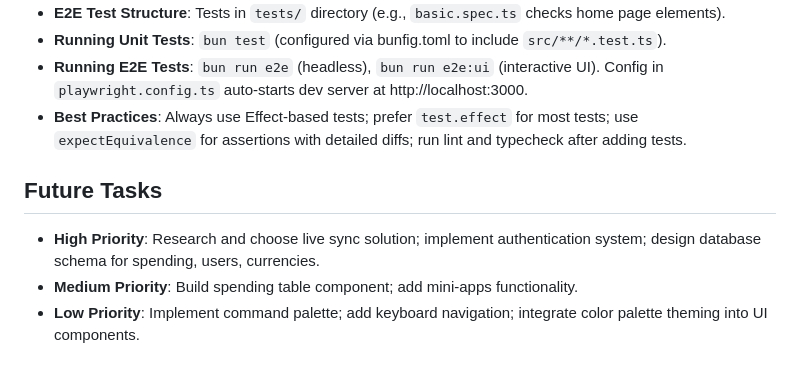
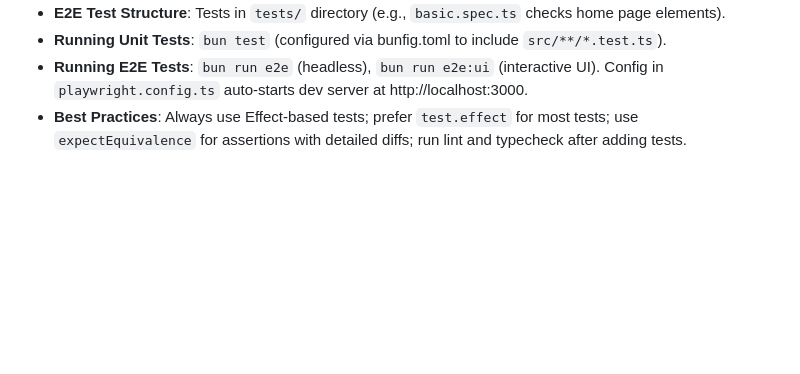
Before and after one commit to HugeLetters/finance-app, a Markdown page: AGENTS.md, the part around the change. Drawn GitHub-style; blank space fills up the shorter version.

Commit message:
restore agents md

```diff
--- a/AGENTS.md
+++ b/AGENTS.md
@@ -91,8 +91,3 @@ Family finance app for tracking spending, investments, and shared expenses with
 - **Running Unit Tests**: `bun test` (configured via bunfig.toml to include `src/**/*.test.ts`).
 - **Running E2E Tests**: `bun run e2e` (headless), `bun run e2e:ui` (interactive UI). Config in `playwright.config.ts` auto-starts dev server at http://localhost:3000.
 - **Best Practices**: Always use Effect-based tests; prefer `test.effect` for most tests; use `expectEquivalence` for assertions with detailed diffs; run lint and typecheck after adding tests.
-
-## Future Tasks
-- **High Priority**: Research and choose live sync solution; implement authentication system; design database schema for spending, users, currencies.
-- **Medium Priority**: Build spending table component; add mini-apps functionality.
-- **Low Priority**: Implement command palette; add keyboard navigation; integrate color palette theming into UI components.
```
